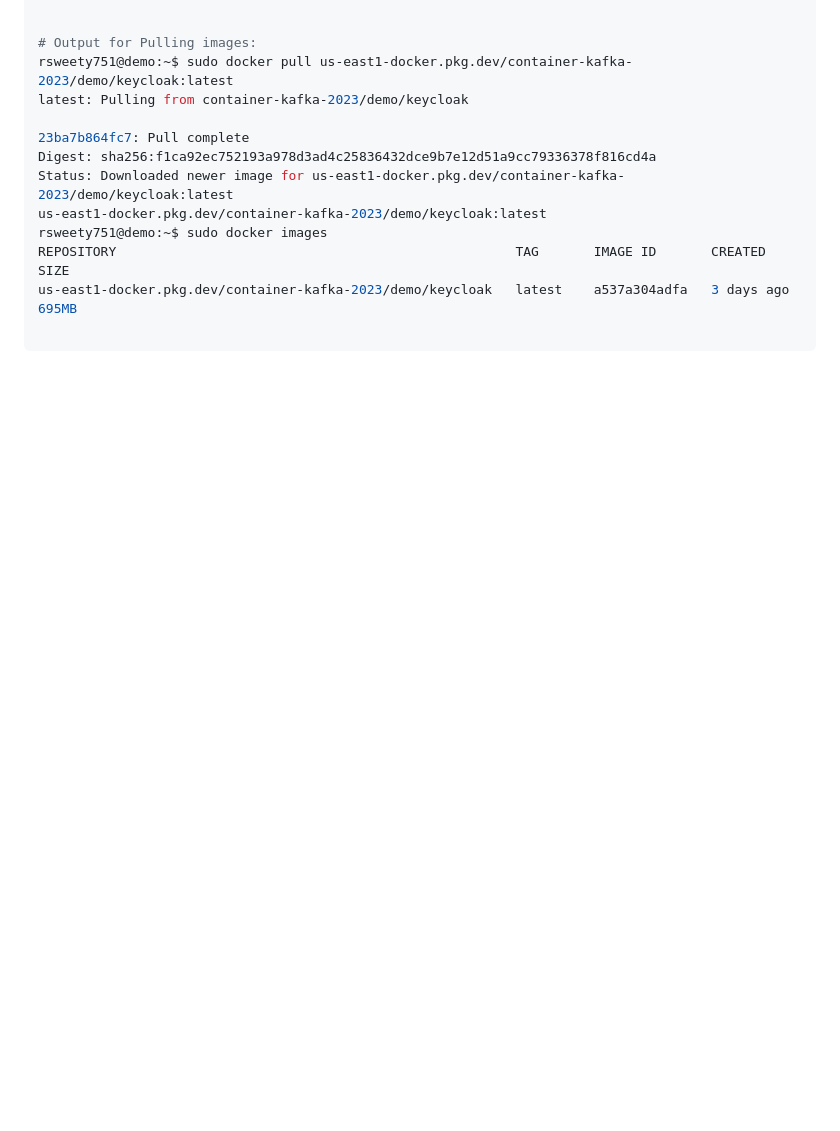
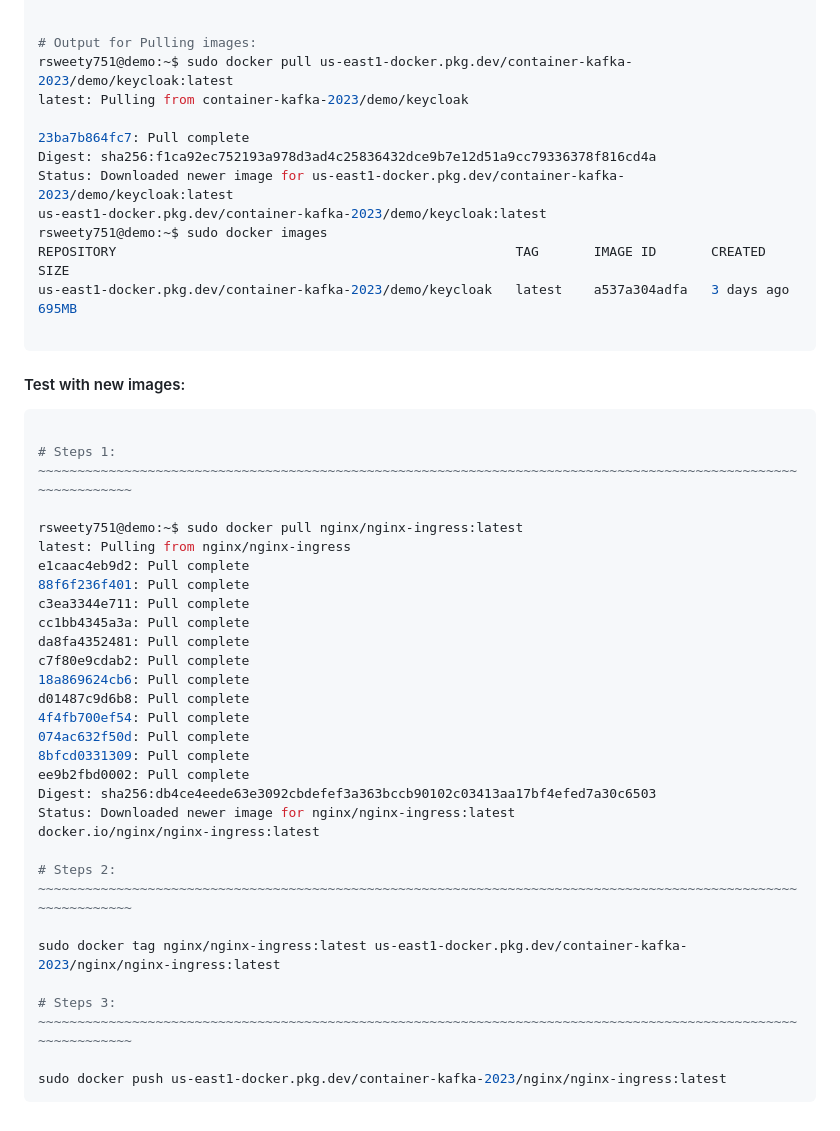
Before and after one commit to vivekreddy0808/gcp-container-to-artifact-registry, a Markdown page: README.md, the part around the change. Drawn GitHub-style; blank space fills up the shorter version.

Commit message:
Final Draft

````diff
--- a/README.md
+++ b/README.md
@@ -134,3 +134,36 @@ REPOSITORY                                                   TAG       IMAGE ID
 us-east1-docker.pkg.dev/container-kafka-2023/demo/keycloak   latest    a537a304adfa   3 days ago   695MB
 
 ```
+
+#### Test with new images:
+
+```bash
+
+# Steps 1: ~~~~~~~~~~~~~~~~~~~~~~~~~~~~~~~~~~~~~~~~~~~~~~~~~~~~~~~~~~~~~~~~~~~~~~~~~~~~~~~~~~~~~~~~~~~~~~~~~~~~~~~~~~~~~
+
+rsweety751@demo:~$ sudo docker pull nginx/nginx-ingress:latest
+latest: Pulling from nginx/nginx-ingress
+e1caac4eb9d2: Pull complete
+88f6f236f401: Pull complete
+c3ea3344e711: Pull complete
+cc1bb4345a3a: Pull complete
+da8fa4352481: Pull complete
+c7f80e9cdab2: Pull complete
+18a869624cb6: Pull complete
+d01487c9d6b8: Pull complete
+4f4fb700ef54: Pull complete
+074ac632f50d: Pull complete
+8bfcd0331309: Pull complete
+ee9b2fbd0002: Pull complete
+Digest: sha256:db4ce4eede63e3092cbdefef3a363bccb90102c03413aa17bf4efed7a30c6503
+Status: Downloaded newer image for nginx/nginx-ingress:latest
+docker.io/nginx/nginx-ingress:latest
+
+# Steps 2: ~~~~~~~~~~~~~~~~~~~~~~~~~~~~~~~~~~~~~~~~~~~~~~~~~~~~~~~~~~~~~~~~~~~~~~~~~~~~~~~~~~~~~~~~~~~~~~~~~~~~~~~~~~~~~
+
+sudo docker tag nginx/nginx-ingress:latest us-east1-docker.pkg.dev/container-kafka-2023/nginx/nginx-ingress:latest
+
+# Steps 3: ~~~~~~~~~~~~~~~~~~~~~~~~~~~~~~~~~~~~~~~~~~~~~~~~~~~~~~~~~~~~~~~~~~~~~~~~~~~~~~~~~~~~~~~~~~~~~~~~~~~~~~~~~~~~~
+
+sudo docker push us-east1-docker.pkg.dev/container-kafka-2023/nginx/nginx-ingress:latest
+```
````
